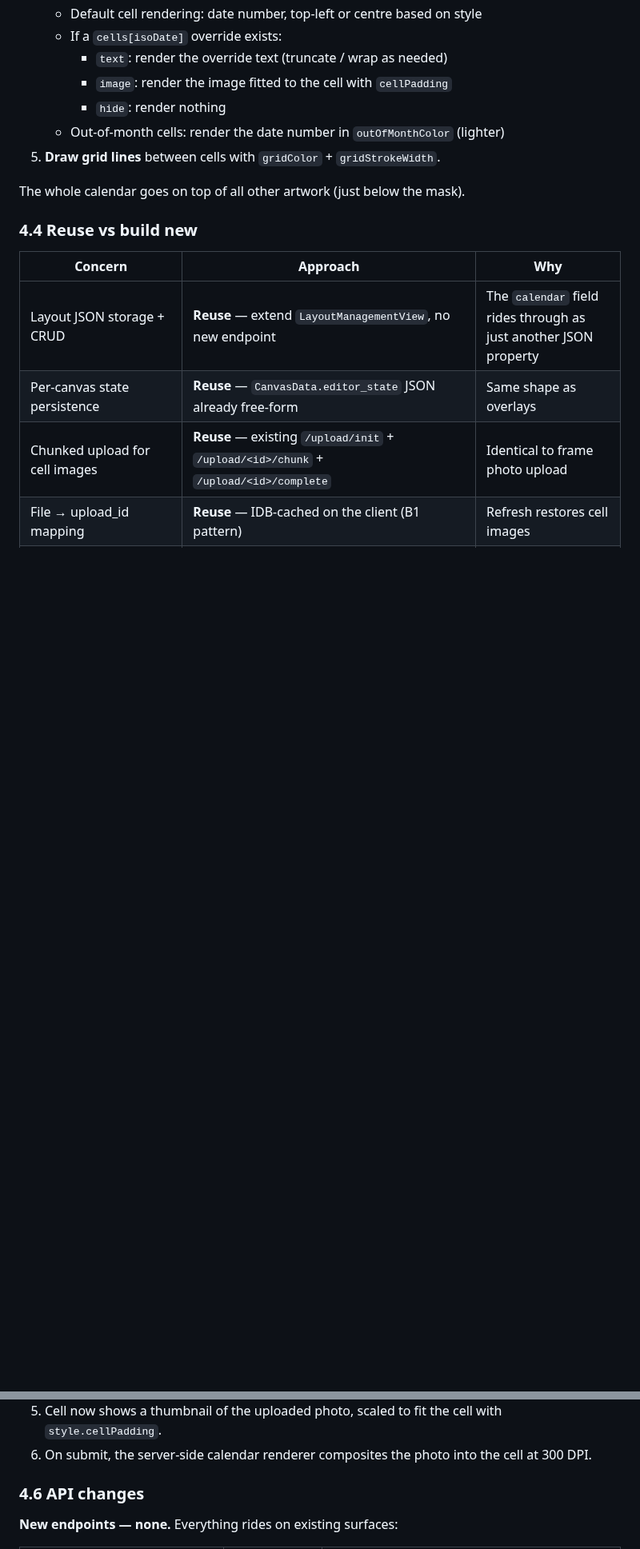
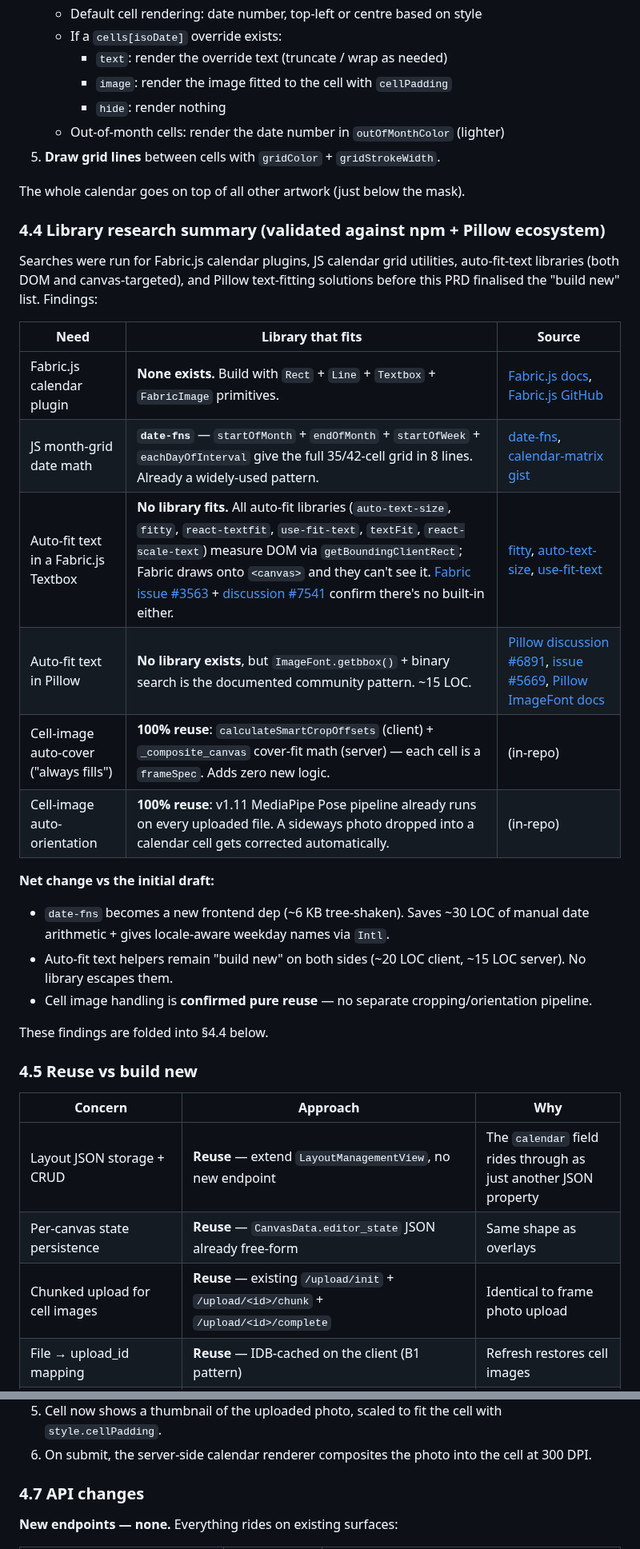
Before and after one commit to printo/product-editor, a Markdown page: CALENDAR_FEATURE_PRD.md, 2 parts joined by grey strips. Shown at 80% size. GitHub-like rendering; blank space fills up the shorter version.

Commit message:
docs(prd): library research findings for calendar feature
Searched npm + Pillow ecosystem before locking the "build new" list:
  - Fabric.js calendar plugin: does NOT exist → build with primitives
  - JS month-grid date math: use date-fns (~6 KB, 8 LOC vs ~30 LOC custom)
  - Auto-fit text in Fabric Textbox: NO library fits (all DOM-based);
    write ~20 LOC binary-search helper
  - Auto-fit text in Pillow: NO library, ~15 LOC custom (documented
    community pattern: ImageFont.getbbox + binary search)
  - Cell-image auto-cover ("always fills"): confirmed 100% reuse of
    existing calculateSmartCropOffsets + Pillow cover-fit math —
    each cell IS a frameSpec
  - Cell-image auto-orientation: confirmed 100% reuse of v1.11
    MediaPipe Pose pipeline

Adds new §4.4 "Library research summary" to the PRD with linked
sources (Fabric.js, date-fns, Pillow docs, fitty/auto-text-size for
why DOM-based libs can't reach Fabric canvas, etc.). Renumbers
§4.4→4.5, §4.5→4.6, §4.6→4.7, §4.7→4.8 and their sub-sub-sections.

Net effect on effort: ~unchanged. Adding date-fns saves a day of
grid math; auto-fit helpers we have to write ourselves either way.
Big confirmation: cell image handling is pure reuse — no separate
cropping/orientation pipeline.

Co-Authored-By: Claude Opus 4.7 (1M context) <noreply@anthropic.com>

```diff
--- a/CALENDAR_FEATURE_PRD.md
+++ b/CALENDAR_FEATURE_PRD.md
@@ -236,7 +236,28 @@ Both renderers compute the calendar grid in the same way so the preview matches
 
 The whole calendar goes on top of all other artwork (just below the mask).
 
-### 4.4 Reuse vs build new
+### 4.4 Library research summary (validated against npm + Pillow ecosystem)
+
+Searches were run for Fabric.js calendar plugins, JS calendar grid utilities, auto-fit-text libraries (both DOM and canvas-targeted), and Pillow text-fitting solutions before this PRD finalised the "build new" list. Findings:
+
+| Need | Library that fits | Source |
+|---|---|---|
+| Fabric.js calendar plugin | **None exists.** Build with `Rect` + `Line` + `Textbox` + `FabricImage` primitives. | [Fabric.js docs](https://fabricjs.com/), [Fabric.js GitHub](https://github.com/fabricjs/fabric.js) |
+| JS month-grid date math | **`date-fns`** — `startOfMonth` + `endOfMonth` + `startOfWeek` + `eachDayOfInterval` give the full 35/42-cell grid in 8 lines. Already a widely-used pattern. | [date-fns](https://date-fns.org/), [calendar-matrix gist](https://gist.github.com/miljan-aleksic/bd70452a3f0cd6a11545db9f6ab57df6) |
+| Auto-fit text in a Fabric.js Textbox | **No library fits.** All auto-fit libraries (`auto-text-size`, `fitty`, `react-textfit`, `use-fit-text`, `textFit`, `react-scale-text`) measure DOM via `getBoundingClientRect`; Fabric draws onto `<canvas>` and they can't see it. [Fabric issue #3563](https://github.com/fabricjs/fabric.js/issues/3563) + [discussion #7541](https://github.com/fabricjs/fabric.js/discussions/7541) confirm there's no built-in either. | [fitty](https://github.com/rikschennink/fitty), [auto-text-size](https://www.npmjs.com/package/auto-text-size), [use-fit-text](https://github.com/saltycrane/use-fit-text) |
+| Auto-fit text in Pillow | **No library exists**, but `ImageFont.getbbox()` + binary search is the documented community pattern. ~15 LOC. | [Pillow discussion #6891](https://github.com/python-pillow/Pillow/discussions/6891), [issue #5669](https://github.com/python-pillow/Pillow/issues/5669), [Pillow ImageFont docs](https://pillow.readthedocs.io/en/stable/reference/ImageFont.html) |
+| Cell-image auto-cover ("always fills") | **100% reuse**: `calculateSmartCropOffsets` (client) + `_composite_canvas` cover-fit math (server) — each cell is a `frameSpec`. Adds zero new logic. | (in-repo) |
+| Cell-image auto-orientation | **100% reuse**: v1.11 MediaPipe Pose pipeline already runs on every uploaded file. A sideways photo dropped into a calendar cell gets corrected automatically. | (in-repo) |
+
+**Net change vs the initial draft:**
+
+- `date-fns` becomes a new frontend dep (~6 KB tree-shaken). Saves ~30 LOC of manual date arithmetic + gives locale-aware weekday names via `Intl`.
+- Auto-fit text helpers remain "build new" on both sides (~20 LOC client, ~15 LOC server). No library escapes them.
+- Cell image handling is **confirmed pure reuse** — no separate cropping/orientation pipeline.
+
+These findings are folded into §4.4 below.
+
+### 4.5 Reuse vs build new
 
 | Concern | Approach | Why |
 |---|---|---|
@@ -296,7 +317,7 @@ The whole calendar goes on top of all other artwork (just below the mask).
 5. Cell now shows a thumbnail of the uploaded photo, scaled to fit the cell with `style.cellPadding`.
 6. On submit, the server-side calendar renderer composites the photo into the cell at 300 DPI.
 
-### 4.6 API changes
+### 4.7 API changes
 
 **New endpoints — none.** Everything rides on existing surfaces:
 
```
Also changed, not shown: other parts of CALENDAR_FEATURE_PRD.md (+5 -5 lines).
